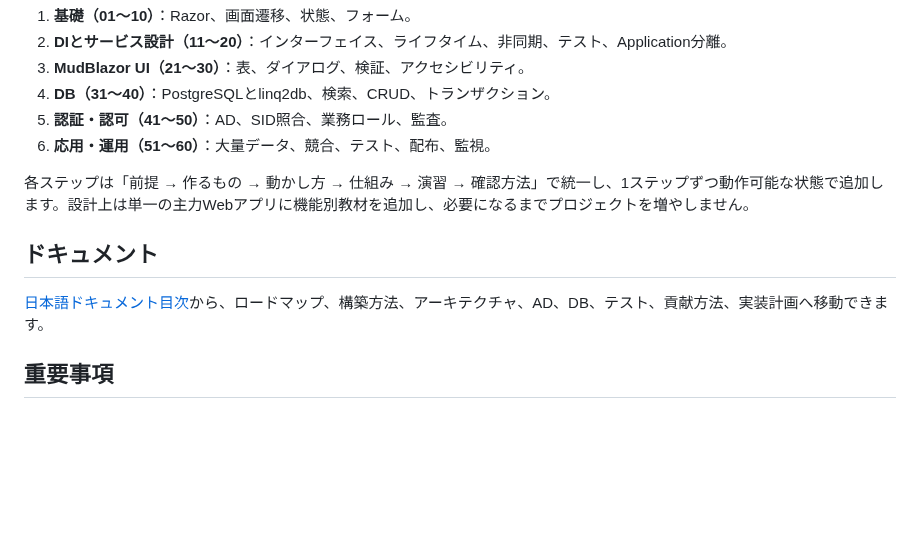
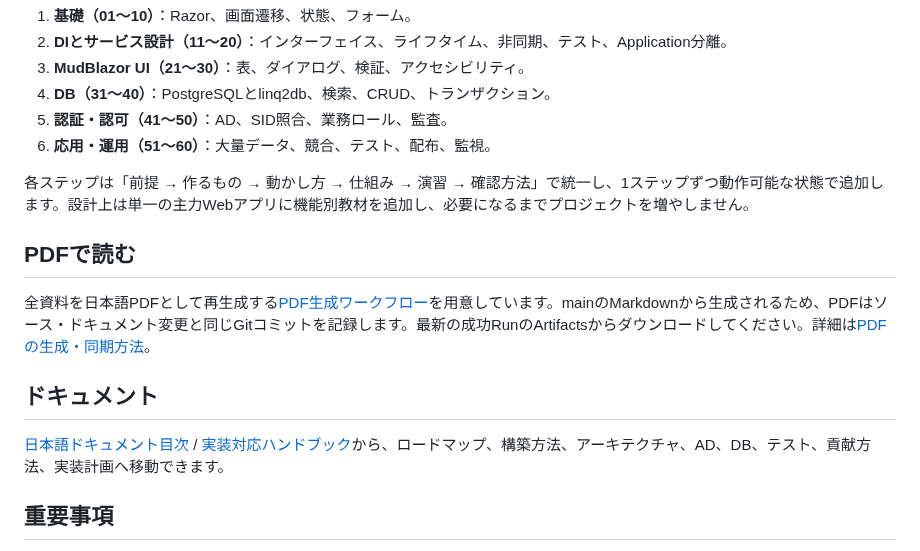
Before and after one commit to ShutenOishi/pg_blazor_samples, a Markdown page: README.md, the part around the change. Rendered like a GitHub page; blank space fills up the shorter version.

Commit message:
docs: PDFダウンロードと正本への導線を追加

```diff
--- a/README.md
+++ b/README.md
@@ -52,9 +52,13 @@ Visual Studio 2026、.NET 10、Blazor Web App（Interactive Server）、MudBlazo
 
 各ステップは「前提 → 作るもの → 動かし方 → 仕組み → 演習 → 確認方法」で統一し、1ステップずつ動作可能な状態で追加します。設計上は単一の主力Webアプリに機能別教材を追加し、必要になるまでプロジェクトを増やしません。
 
+## PDFで読む
+
+全資料を日本語PDFとして再生成する[PDF生成ワークフロー](https://github.com/ShutenOishi/pg_blazor_samples/actions/workflows/build-docs-pdf.yml)を用意しています。mainのMarkdownから生成されるため、PDFはソース・ドキュメント変更と同じGitコミットを記録します。最新の成功RunのArtifactsからダウンロードしてください。詳細は[PDFの生成・同期方法](docs/pdf-generation.md)。
+
 ## ドキュメント
 
-[日本語ドキュメント目次](docs/README.md)から、ロードマップ、構築方法、アーキテクチャ、AD、DB、テスト、貢献方法、実装計画へ移動できます。
+[日本語ドキュメント目次](docs/README.md) / [実装対応ハンドブック](docs/implementation-handbook.md)から、ロードマップ、構築方法、アーキテクチャ、AD、DB、テスト、貢献方法、実装計画へ移動できます。
 
 ## 重要事項
 
```
